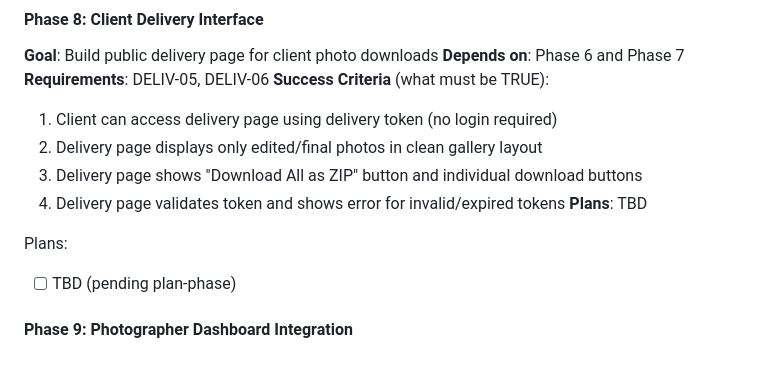
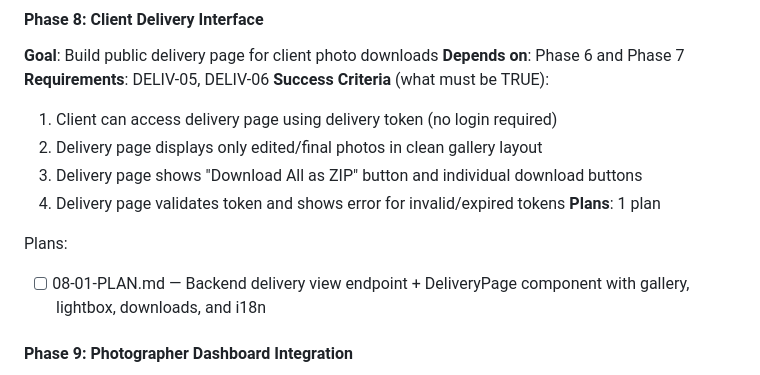
Before and after one commit to Shedou85/photo-hub-project, a Markdown page: .planning/ROADMAP.md, the part around the change. Drawn GitHub-style.

Commit message:
docs(08-client-delivery-interface): create phase plan
Co-Authored-By: Claude Sonnet 4.5 <noreply@anthropic.com>

```diff
--- a/.planning/ROADMAP.md
+++ b/.planning/ROADMAP.md
@@ -74,10 +74,10 @@ Plans:
   2. Delivery page displays only edited/final photos in clean gallery layout
   3. Delivery page shows "Download All as ZIP" button and individual download buttons
   4. Delivery page validates token and shows error for invalid/expired tokens
-**Plans**: TBD
+**Plans**: 1 plan
 
 Plans:
-- [ ] TBD (pending plan-phase)
+- [ ] 08-01-PLAN.md — Backend delivery view endpoint + DeliveryPage component with gallery, lightbox, downloads, and i18n
 
 #### Phase 9: Photographer Dashboard Integration
 **Goal**: Integrate delivery management into photographer workflow
```
Also changed, not shown: 1 other file.
